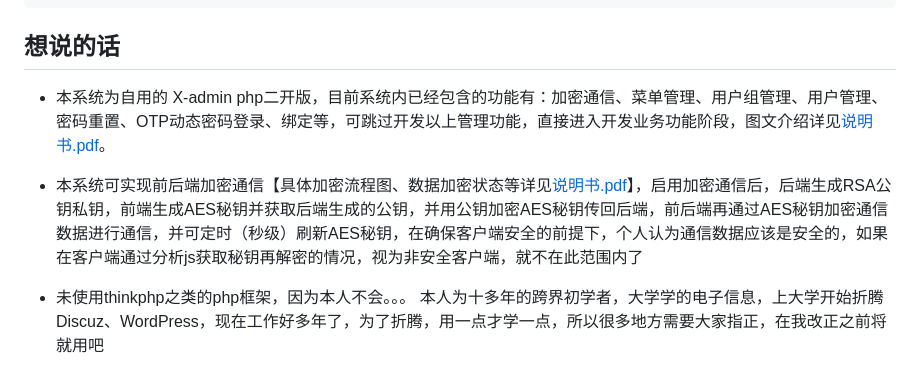
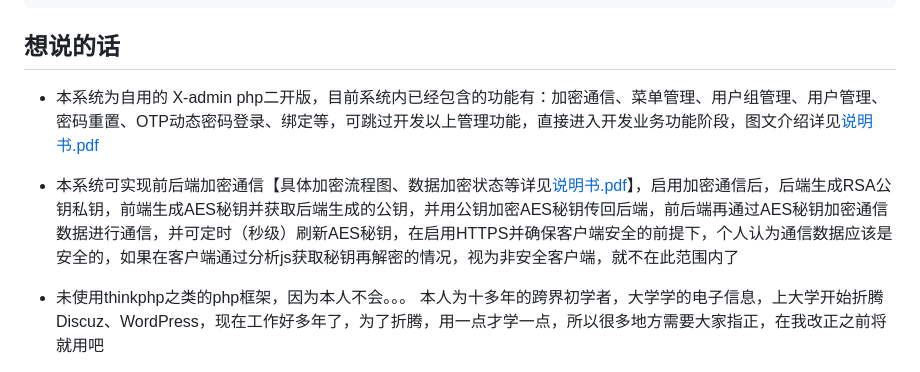
Before and after one commit to SouSuoKe/SSK-xadmin, a Markdown page: README.md, the part around the change. Drawn GitHub-style.

Commit message:
修改readme

```diff
--- a/README.md
+++ b/README.md
@@ -31,9 +31,9 @@ Google Authenticator 2-factor authentication @author Michael Kliewe
 
 ## 想说的话
 
-* 本系统为自用的 X-admin php二开版，目前系统内已经包含的功能有：加密通信、菜单管理、用户组管理、用户管理、密码重置、OTP动态密码登录、绑定等，可跳过开发以上管理功能，直接进入开发业务功能阶段，图文介绍详见[说明书.pdf](说明书.pdf)。
+* 本系统为自用的 X-admin php二开版，目前系统内已经包含的功能有：加密通信、菜单管理、用户组管理、用户管理、密码重置、OTP动态密码登录、绑定等，可跳过开发以上管理功能，直接进入开发业务功能阶段，图文介绍详见[说明书.pdf](说明书.pdf)
 
-* 本系统可实现前后端加密通信【具体加密流程图、数据加密状态等详见[说明书.pdf](说明书.pdf)】，启用加密通信后，后端生成RSA公钥私钥，前端生成AES秘钥并获取后端生成的公钥，并用公钥加密AES秘钥传回后端，前后端再通过AES秘钥加密通信数据进行通信，并可定时（秒级）刷新AES秘钥，在确保客户端安全的前提下，个人认为通信数据应该是安全的，如果在客户端通过分析js获取秘钥再解密的情况，视为非安全客户端，就不在此范围内了
+* 本系统可实现前后端加密通信【具体加密流程图、数据加密状态等详见[说明书.pdf](说明书.pdf)】，启用加密通信后，后端生成RSA公钥私钥，前端生成AES秘钥并获取后端生成的公钥，并用公钥加密AES秘钥传回后端，前后端再通过AES秘钥加密通信数据进行通信，并可定时（秒级）刷新AES秘钥，在启用HTTPS并确保客户端安全的前提下，个人认为通信数据应该是安全的，如果在客户端通过分析js获取秘钥再解密的情况，视为非安全客户端，就不在此范围内了
 
 * 未使用thinkphp之类的php框架，因为本人不会。。。
 本人为十多年的跨界初学者，大学学的电子信息，上大学开始折腾Discuz、WordPress，现在工作好多年了，为了折腾，用一点才学一点，所以很多地方需要大家指正，在我改正之前将就用吧
```
